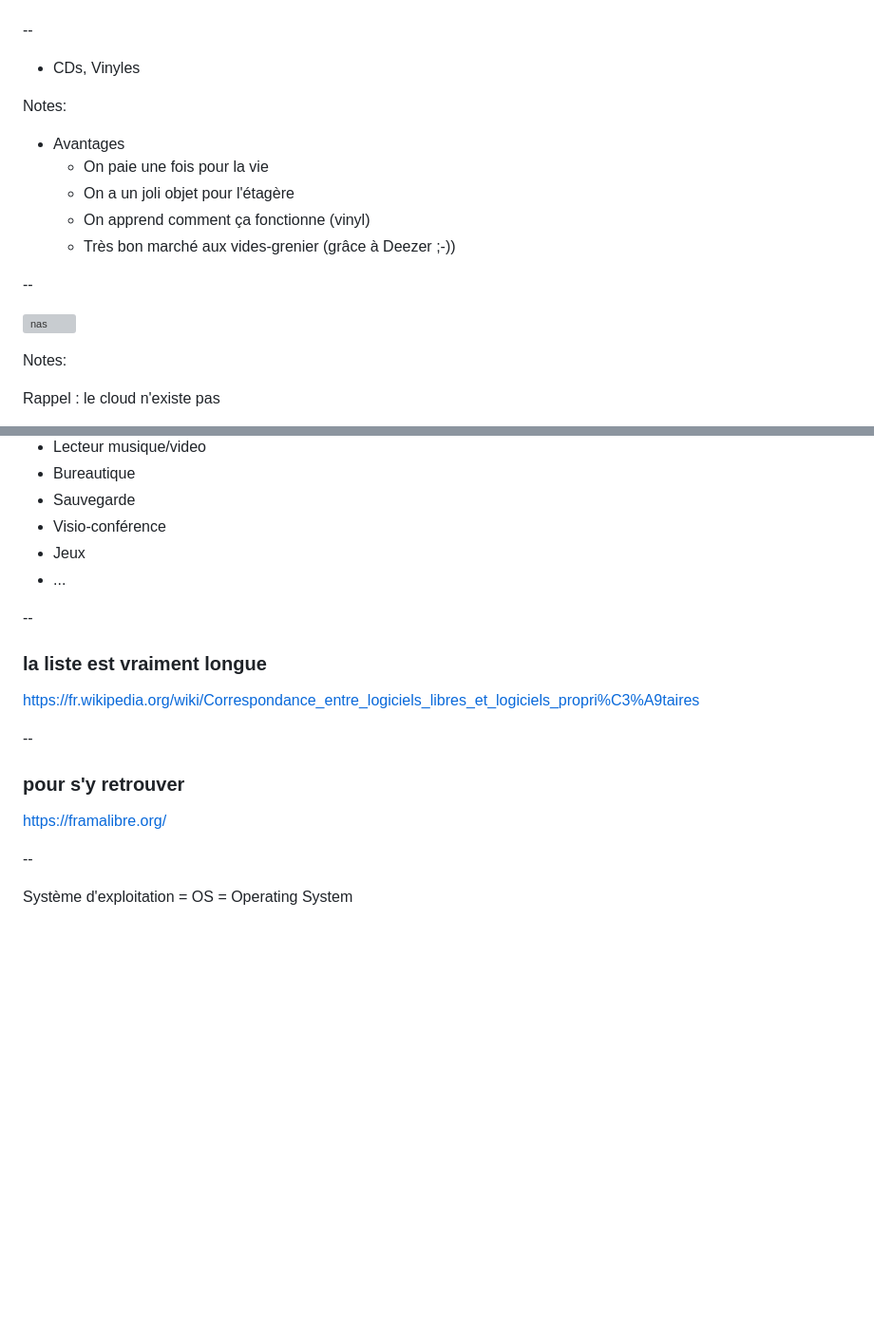
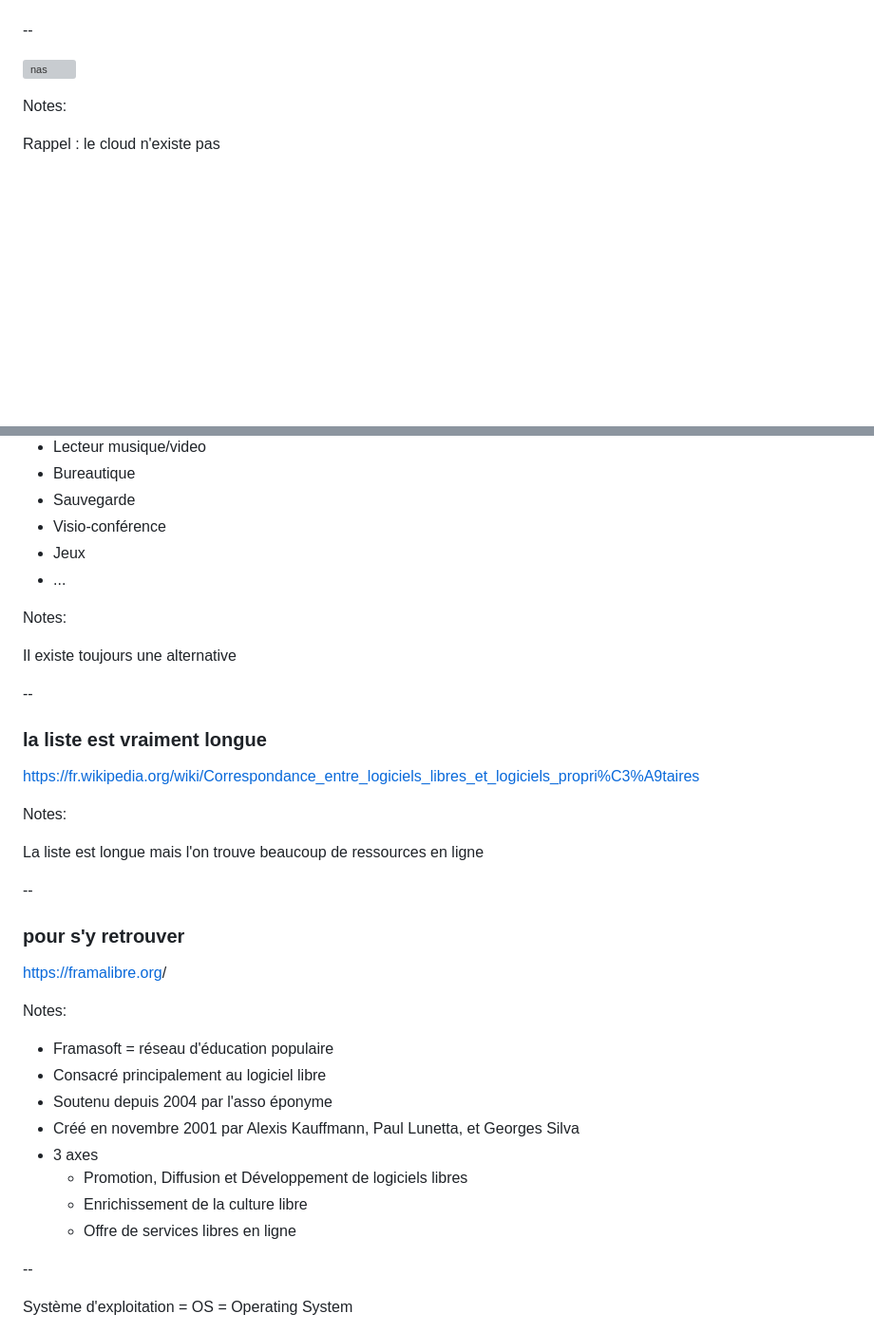
Before and after one commit to faxm0dem/printemps-reparation-2025, a Markdown page: slides.md, 2 parts joined by grey strips. Shown: that part at 95% size. Drawn GitHub-style; blank space fills up the shorter version; grey boxes are pictures that could not be loaded.

```diff
--- a/slides.md
+++ b/slides.md
@@ -229,20 +235,6 @@ Même pour les films
 
 --
 
-<!-- .slide: data-background-image="media/cd-vinyl.jpg" -->
-
-* CDs, Vinyles <!-- .element: class="fragment" -->
-
-Notes:
-
-* Avantages
-  - On paie une fois pour la vie
-  - On a un joli objet pour l'étagère
-  - On apprend comment ça fonctionne (vinyl)
-  - Très bon marché aux vides-grenier (grâce à Deezer ;-))
-
---
-
 <!-- .slide: data-background-image="media/cloud.jpg" -->
 
 ![nas](media/nas.jpg) <!-- .element: class="fragment" -->
@@ -362,5 +364,9 @@ Notes:
 * Jeux <!-- .element: class="fragment" -->
 * ... <!-- .element: class="fragment" -->
 
+Notes:
+
+Il existe toujours une alternative
+
 --
 
@@ -368,16 +374,30 @@ Notes:
 
 <!-- .slide: data-background-iframe="https://fr.wikipedia.org/wiki/Correspondance_entre_logiciels_libres_et_logiciels_propri%C3%A9taires"  data-preload --><!-- .element: class="fragment" -->
 
-https://fr.wikipedia.org/wiki/Correspondance_entre_logiciels_libres_et_logiciels_propri%C3%A9taires
+https://fr.wikipedia.org/wiki/Correspondance_entre_logiciels_libres_et_logiciels_propri%C3%A9taires<!-- .element: style="color: black !important;text-shadow: 0 0px 0px;" -->
+
+Notes:
+
+La liste est longue mais l'on trouve beaucoup de ressources en ligne
 
 --
 
-### pour s'y retrouver
+### pour s'y retrouve<!-- .element: style="color: orange !important;text-shadow: black 2px 2px;" -->r
 
-<!-- .slide: data-background-iframe="https://framalibre.org/"  data-preload -->
+<!-- .slide: data-background-iframe="https://framalibre.org/" data-preload -->
 
-https://framalibre.org/
+https://framalibre.org<!-- .element: style="color: orange !important;text-shadow: black 2px 2px;" -->/
 
+Notes:
+
+* Framasoft = réseau d'éducation populaire
+* Consacré principalement au logiciel libre
+* Soutenu depuis 2004 par l'asso éponyme
+* Créé en novembre 2001 par Alexis Kauffmann, Paul Lunetta, et Georges Silva
+* 3 axes
+  - Promotion, Diffusion et Développement de logiciels libres
+  - Enrichissement de la culture libre
+  - Offre de services libres en ligne
 
 --
 
```
Also changed, not shown: other parts of slides.md (+126 -49 lines), media/smart-home-mistral-ai.jpeg (added), 2 other files.
